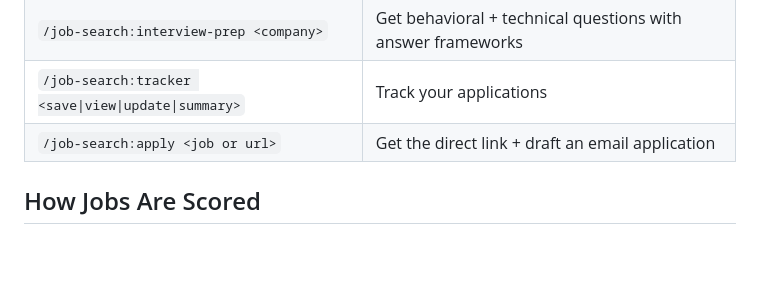
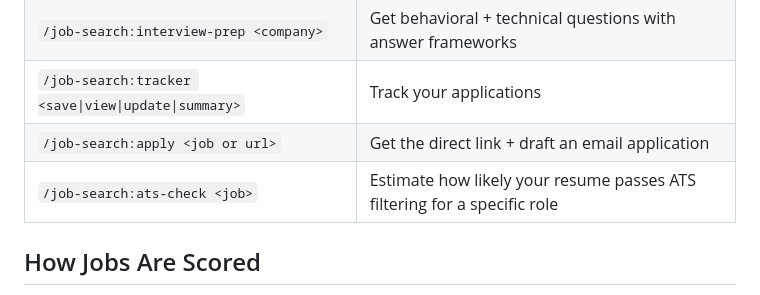
Before and after one commit to GauravRatnawat/job-search-plugin, a Markdown page: README.md, the part around the change. Rendered like a GitHub page; blank space fills up the shorter version.

Commit message:
docs: add ats-check to README commands table

```diff
--- a/README.md
+++ b/README.md
@@ -40,6 +40,7 @@ Your **AI-powered job search companion**. Tell it your background, and it finds
 | `/job-search:interview-prep <company>` | Get behavioral + technical questions with answer frameworks |
 | `/job-search:tracker <save\|view\|update\|summary>` | Track your applications |
 | `/job-search:apply <job or url>` | Get the direct link + draft an email application |
+| `/job-search:ats-check <job>` | Estimate how likely your resume passes ATS filtering for a specific role |
 
 ## How Jobs Are Scored
 
```
